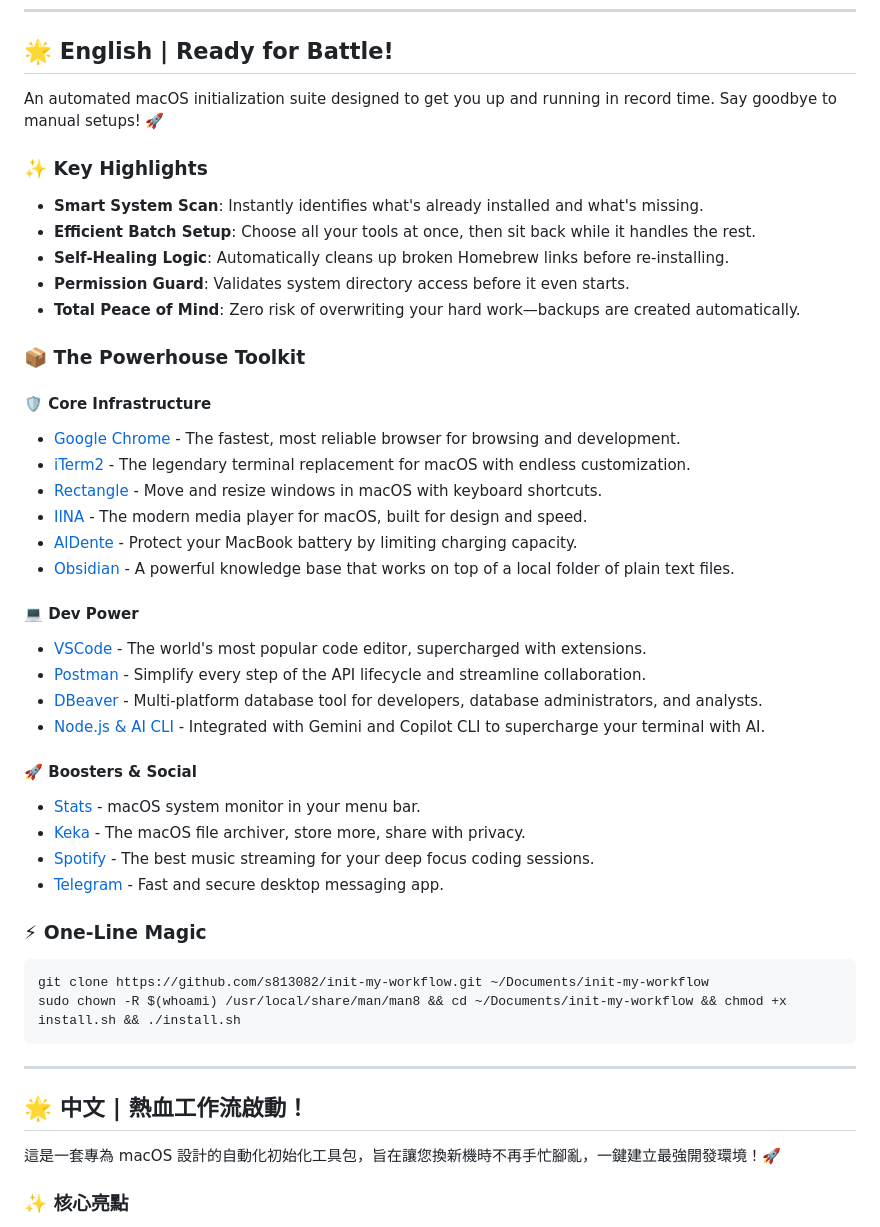
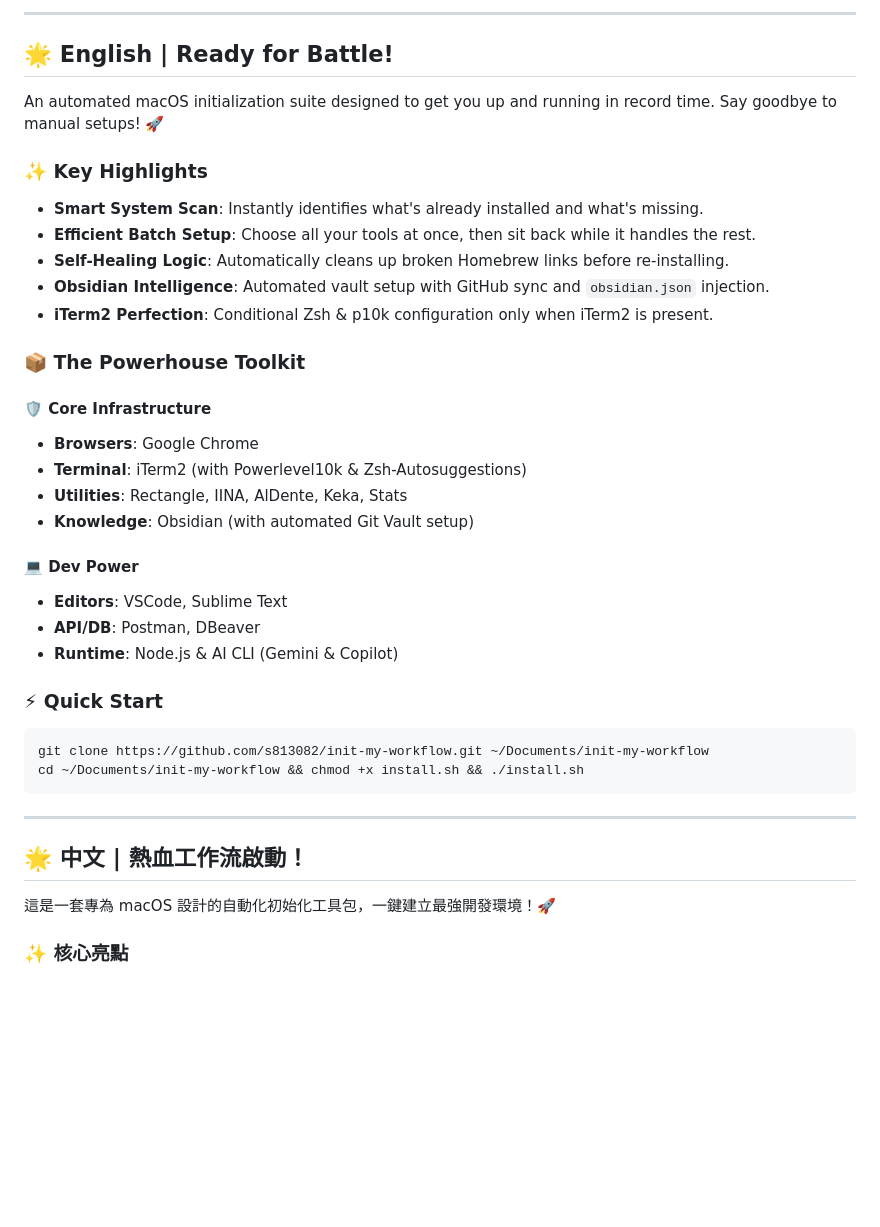
Before and after one commit to s813082/init-my-workflow, a Markdown page: README.md, the part around one of its changes. Rendered like a GitHub page; blank space fills up the shorter version.

Commit message:
docs: 📊 add mermaid workflow diagram and restructure README

````diff
--- a/README.md
+++ b/README.md
@@ -19,3 +48,5 @@
+---
+
 <a name="english"></a>
 ## 🌟 English | Ready for Battle!
 
@@ -25,35 +56,26 @@ An automated macOS initialization suite designed to get you up and running in re
 - **Smart System Scan**: Instantly identifies what's already installed and what's missing.
 - **Efficient Batch Setup**: Choose all your tools at once, then sit back while it handles the rest.
 - **Self-Healing Logic**: Automatically cleans up broken Homebrew links before re-installing.
-- **Permission Guard**: Validates system directory access before it even starts.
-- **Total Peace of Mind**: Zero risk of overwriting your hard work—backups are created automatically.
+- **Obsidian Intelligence**: Automated vault setup with GitHub sync and `obsidian.json` injection.
+- **iTerm2 Perfection**: Conditional Zsh & p10k configuration only when iTerm2 is present.
 
 ### 📦 The Powerhouse Toolkit
 
 #### 🛡️ Core Infrastructure
-- [Google Chrome](https://www.google.com/chrome/) - The fastest, most reliable browser for browsing and development.
-- [iTerm2](https://iterm2.com/) - The legendary terminal replacement for macOS with endless customization.
-- [Rectangle](https://rectangleapp.com/) - Move and resize windows in macOS with keyboard shortcuts.
-- [IINA](https://iina.io/) - The modern media player for macOS, built for design and speed.
-- [AlDente](https://github.com/davidwernhart/AlDente) - Protect your MacBook battery by limiting charging capacity.
-- [Obsidian](https://obsidian.md/) - A powerful knowledge base that works on top of a local folder of plain text files.
+- **Browsers**: Google Chrome
+- **Terminal**: iTerm2 (with Powerlevel10k & Zsh-Autosuggestions)
+- **Utilities**: Rectangle, IINA, AlDente, Keka, Stats
+- **Knowledge**: Obsidian (with automated Git Vault setup)
 
 #### 💻 Dev Power
-- [VSCode](https://code.visualstudio.com/) - The world's most popular code editor, supercharged with extensions.
-- [Postman](https://www.postman.com/) - Simplify every step of the API lifecycle and streamline collaboration.
-- [DBeaver](https://dbeaver.io/) - Multi-platform database tool for developers, database administrators, and analysts.
-- [Node.js & AI CLI](https://nodejs.org/) - Integrated with Gemini and Copilot CLI to supercharge your terminal with AI.
+- **Editors**: VSCode, Sublime Text
+- **API/DB**: Postman, DBeaver
+- **Runtime**: Node.js & AI CLI (Gemini & Copilot)
 
-#### 🚀 Boosters & Social
-- [Stats](https://github.com/exelban/stats) - macOS system monitor in your menu bar.
-- [Keka](https://www.keka.io/) - The macOS file archiver, store more, share with privacy.
-- [Spotify](https://www.spotify.com/) - The best music streaming for your deep focus coding sessions.
-- [Telegram](https://telegram.org/) - Fast and secure desktop messaging app.
-
-### ⚡ One-Line Magic
+### ⚡ Quick Start
 ```bash
 git clone https://github.com/s813082/init-my-workflow.git ~/Documents/init-my-workflow
-sudo chown -R $(whoami) /usr/local/share/man/man8 && cd ~/Documents/init-my-workflow && chmod +x install.sh && ./install.sh
+cd ~/Documents/init-my-workflow && chmod +x install.sh && ./install.sh
 ```
 
 ---
@@ -61,6 +83,6 @@ sudo chown -R $(whoami) /usr/local/share/man/man8 && cd ~/Documents/init-my-work
 <a name="中文"></a>
 ## 🌟 中文 | 熱血工作流啟動！
 
-這是一套專為 macOS 設計的自動化初始化工具包，旨在讓您換新機時不再手忙腳亂，一鍵建立最強開發環境！🚀
+這是一套專為 macOS 設計的自動化初始化工具包，一鍵建立最強開發環境！🚀
 
 ### ✨ 核心亮點
````
Also changed, not shown: other parts of README.md (+41 -51 lines).
